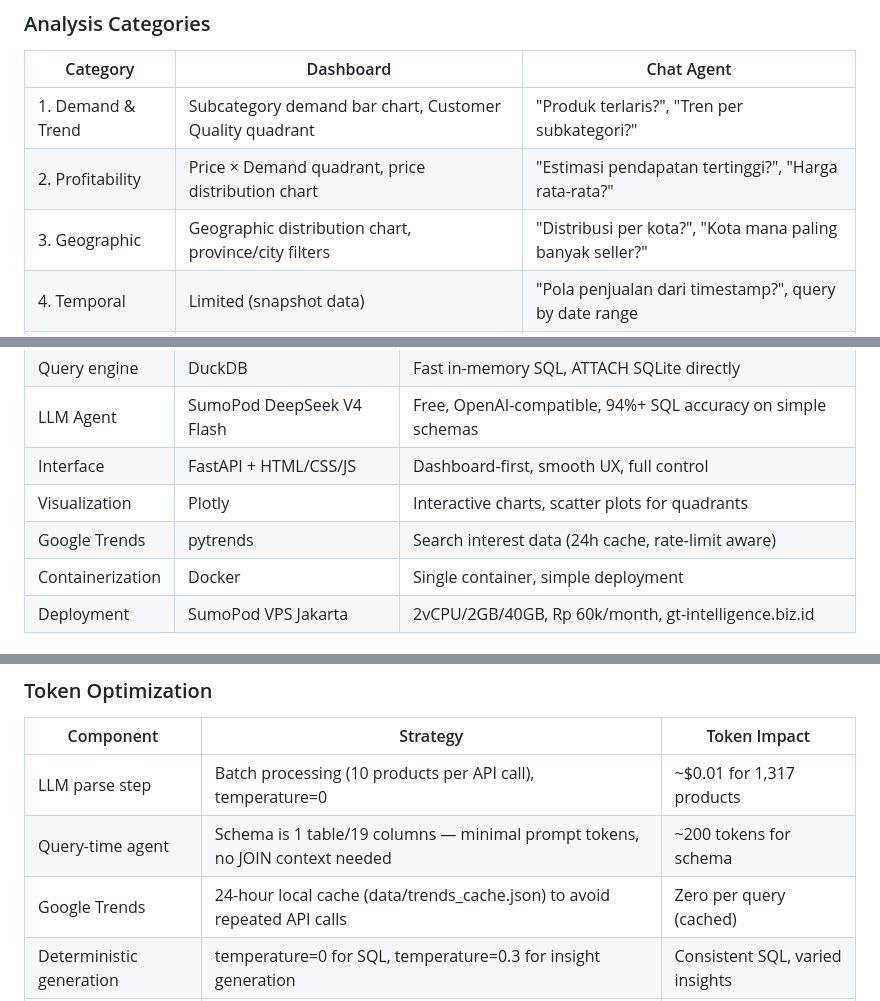
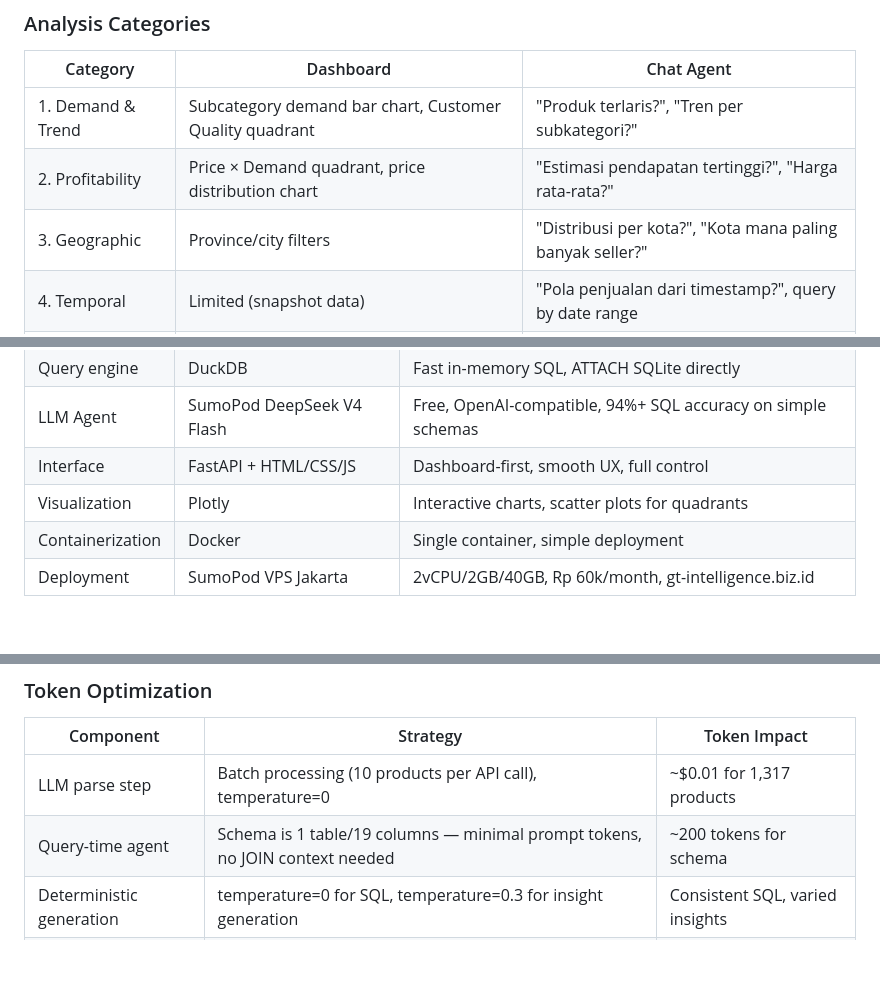
Before and after one commit to zakysyihan/gt-intelligence, a Markdown page: docs/ARCHITECTURE.md, 3 parts joined by grey strips. GitHub-like rendering; blank space fills up the shorter version.

```diff
--- a/docs/ARCHITECTURE.md
+++ b/docs/ARCHITECTURE.md
@@ -175,7 +169,7 @@ The dashboard loads on port 8000 with metric cards, 5 charts, and filters.
 |----------|-----------|------------|
 | 1. Demand & Trend | Subcategory demand bar chart, Customer Quality quadrant | "Produk terlaris?", "Tren per subkategori?" |
 | 2. Profitability | Price × Demand quadrant, price distribution chart | "Estimasi pendapatan tertinggi?", "Harga rata-rata?" |
-| 3. Geographic | Geographic distribution chart, province/city filters | "Distribusi per kota?", "Kota mana paling banyak seller?" |
+| 3. Geographic | Province/city filters | "Distribusi per kota?", "Kota mana paling banyak seller?" |
 | 4. Temporal | Limited (snapshot data) | "Pola penjualan dari timestamp?", query by date range |
 | 5. Product Success | Customer Quality quadrant (demand vs rating) | "Spesifikasi paling laris?", "Rasa/berat terlaris?" |
 
@@ -192,7 +186,6 @@ The dashboard loads on port 8000 with metric cards, 5 charts, and filters.
 | LLM Agent | SumoPod DeepSeek V4 Flash | Free, OpenAI-compatible, 94%+ SQL accuracy on simple schemas |
 | Interface | FastAPI + HTML/CSS/JS | Dashboard-first, smooth UX, full control |
 | Visualization | Plotly | Interactive charts, scatter plots for quadrants |
-| Google Trends | pytrends | Search interest data (24h cache, rate-limit aware) |
 | Containerization | Docker | Single container, simple deployment |
 | Deployment | SumoPod VPS Jakarta | 2vCPU/2GB/40GB, Rp 60k/month, gt-intelligence.biz.id |
 
@@ -215,7 +208,6 @@ The system prompt contains:
 |-----------|----------|--------------|
 | LLM parse step | Batch processing (10 products per API call), temperature=0 | ~$0.01 for 1,317 products |
 | Query-time agent | Schema is 1 table/19 columns — minimal prompt tokens, no JOIN context needed | ~200 tokens for schema |
-| Google Trends | 24-hour local cache (data/trends_cache.json) to avoid repeated API calls | Zero per query (cached) |
 | Deterministic generation | temperature=0 for SQL, temperature=0.3 for insight generation | Consistent SQL, varied insights |
 | Context window | System prompt ~500 tokens + schema ~200 tokens + data dictionary ~300 tokens | ~1,000 tokens per query |
 
```
Also changed, not shown: other parts of docs/ARCHITECTURE.md (+6 -12 lines), README.md (+6 -8 lines).
